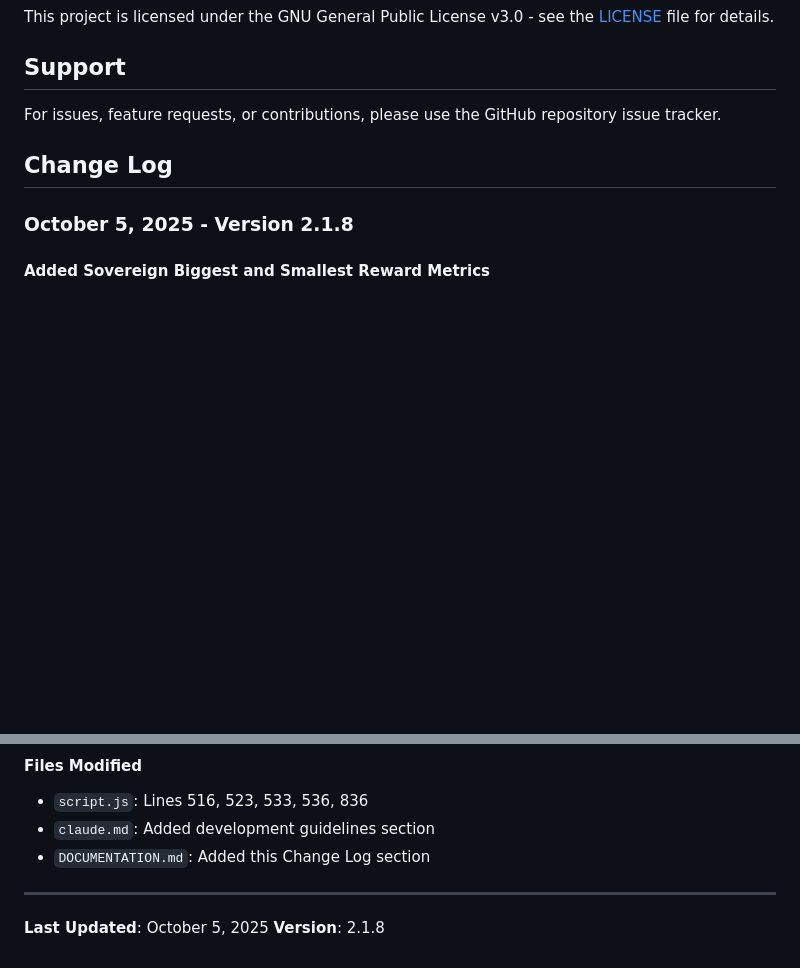
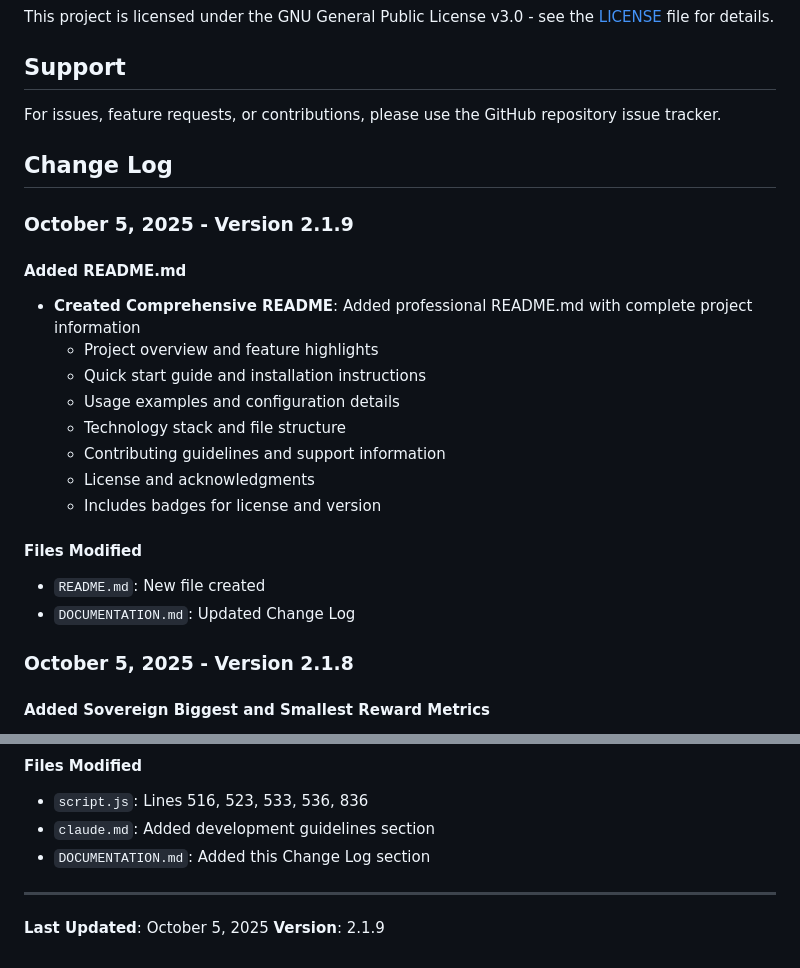
Before and after one commit to hyttmi/cellframe-masternode-inspector-ui, a Markdown page: DOCUMENTATION.md, 2 parts joined by grey strips. Rendered like a GitHub page; blank space fills up the shorter version.

```diff
--- a/DOCUMENTATION.md
+++ b/DOCUMENTATION.md
@@ -400,6 +400,22 @@ For issues, feature requests, or contributions, please use the GitHub repository
 
 ## Change Log
 
+### October 5, 2025 - Version 2.1.9
+
+#### Added README.md
+- **Created Comprehensive README**: Added professional README.md with complete project information
+  - Project overview and feature highlights
+  - Quick start guide and installation instructions
+  - Usage examples and configuration details
+  - Technology stack and file structure
+  - Contributing guidelines and support information
+  - License and acknowledgments
+  - Includes badges for license and version
+
+#### Files Modified
+- `README.md`: New file created
+- `DOCUMENTATION.md`: Updated Change Log
+
 ### October 5, 2025 - Version 2.1.8
 
 #### Added Sovereign Biggest and Smallest Reward Metrics
@@ -551,4 +567,4 @@ For issues, feature requests, or contributions, please use the GitHub repository
 ---
 
 **Last Updated**: October 5, 2025
-**Version**: 2.1.8
+**Version**: 2.1.9
```
Also changed, not shown: README.md (added, +192 -0 lines).
